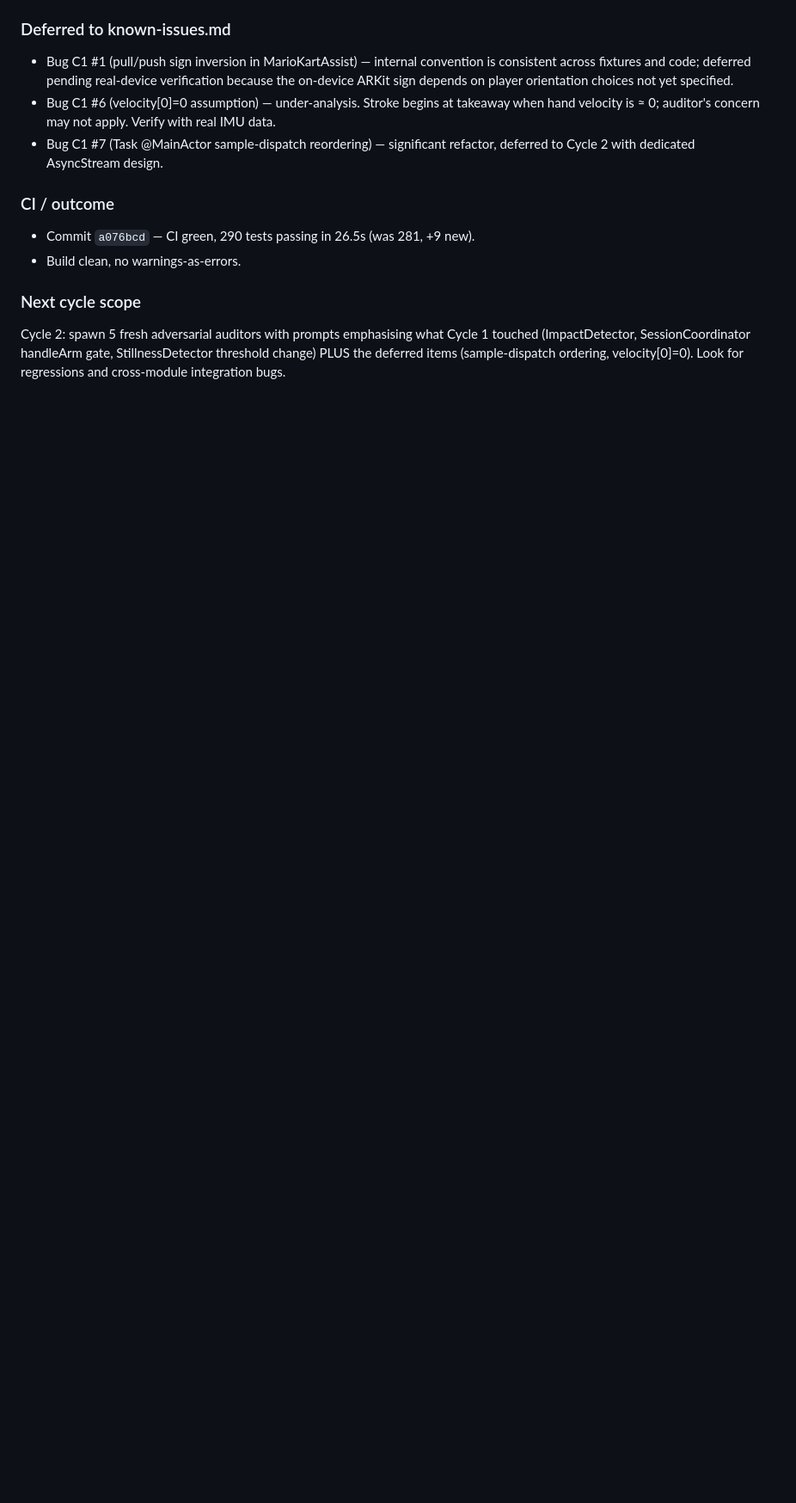
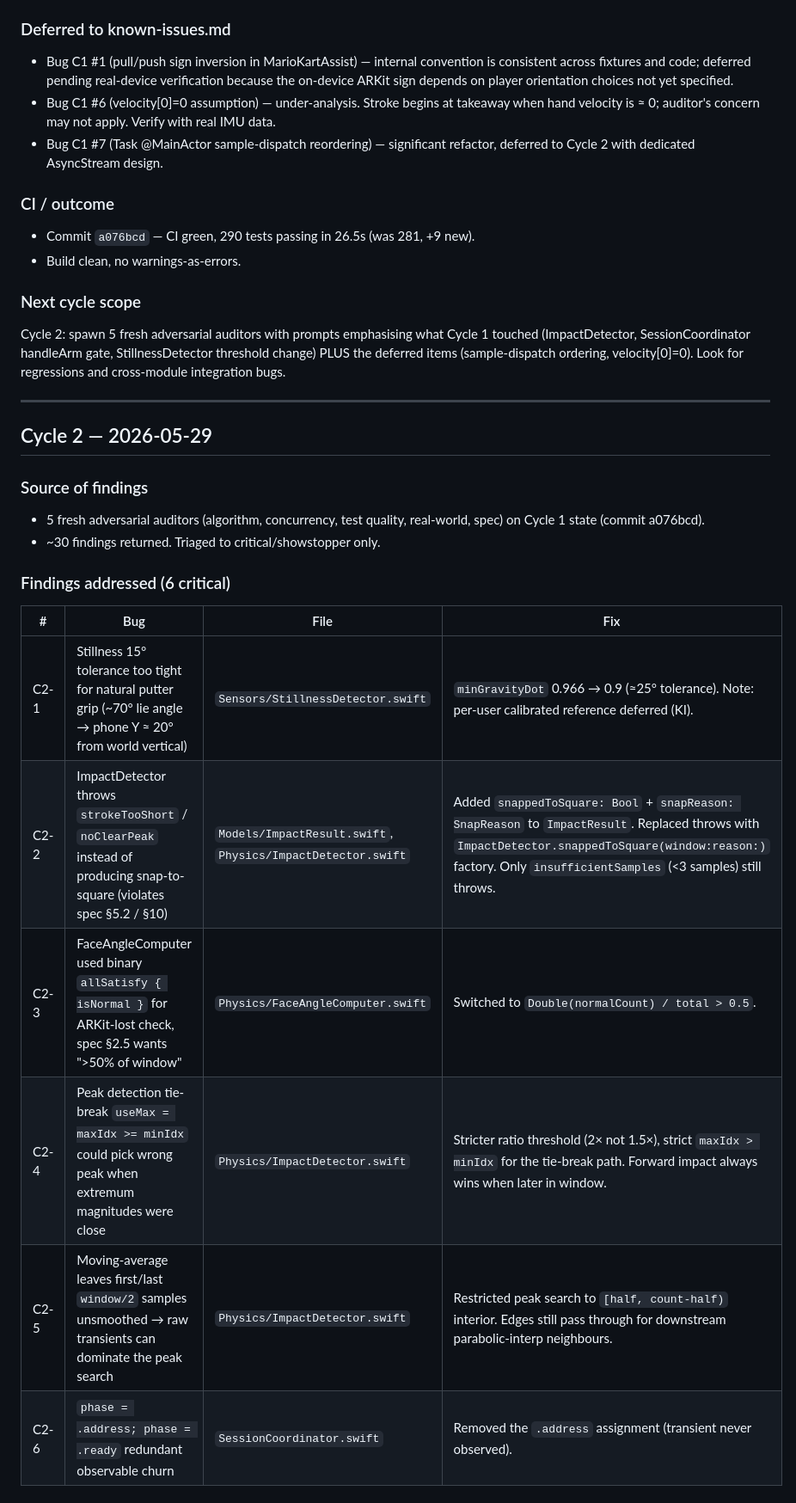
Before and after one commit to james-crisford/scratch-3f8a, a Markdown page: docs/audit-cycles.md, the part around one of its changes. Shown at 86% size. Rendered like a GitHub page; blank space fills up the shorter version.

Commit message:
Cycle 2 report appended

```diff
--- a/docs/audit-cycles.md
+++ b/docs/audit-cycles.md
@@ -40,3 +40,23 @@
 ### Next cycle scope
 
 Cycle 2: spawn 5 fresh adversarial auditors with prompts emphasising what Cycle 1 touched (ImpactDetector, SessionCoordinator handleArm gate, StillnessDetector threshold change) PLUS the deferred items (sample-dispatch ordering, velocity[0]=0). Look for regressions and cross-module integration bugs.
+
+---
+
+## Cycle 2 — 2026-05-29
+
+### Source of findings
+- 5 fresh adversarial auditors (algorithm, concurrency, test quality, real-world, spec) on Cycle 1 state (commit a076bcd).
+- ~30 findings returned. Triaged to critical/showstopper only.
+
+### Findings addressed (6 critical)
+
+| # | Bug | File | Fix |
+|---|---|---|---|
+| C2-1 | Stillness 15° tolerance too tight for natural putter grip (~70° lie angle → phone Y ≈ 20° from world vertical) | `Sensors/StillnessDetector.swift` | `minGravityDot` 0.966 → 0.9 (≈25° tolerance). Note: per-user calibrated reference deferred (KI). |
+| C2-2 | ImpactDetector throws `strokeTooShort` / `noClearPeak` instead of producing snap-to-square (violates spec §5.2 / §10) | `Models/ImpactResult.swift`, `Physics/ImpactDetector.swift` | Added `snappedToSquare: Bool` + `snapReason: SnapReason` to `ImpactResult`. Replaced throws with `ImpactDetector.snappedToSquare(window:reason:)` factory. Only `insufficientSamples` (<3 samples) still throws. |
+| C2-3 | FaceAngleComputer used binary `allSatisfy { isNormal }` for ARKit-lost check, spec §2.5 wants ">50% of window" | `Physics/FaceAngleComputer.swift` | Switched to `Double(normalCount) / total > 0.5`. |
+| C2-4 | Peak detection tie-break `useMax = maxIdx >= minIdx` could pick wrong peak when extremum magnitudes were close | `Physics/ImpactDetector.swift` | Stricter ratio threshold (2× not 1.5×), strict `maxIdx > minIdx` for the tie-break path. Forward impact always wins when later in window. |
+| C2-5 | Moving-average leaves first/last `window/2` samples unsmoothed → raw transients can dominate the peak search | `Physics/ImpactDetector.swift` | Restricted peak search to `[half, count-half)` interior. Edges still pass through for downstream parabolic-interp neighbours. |
+| C2-6 | `phase = .address; phase = .ready` redundant observable churn | `SessionCoordinator.swift` | Removed the `.address` assignment (transient never observed). |
+
```
Also changed, not shown: other parts of docs/audit-cycles.md (+36 -0 lines).
